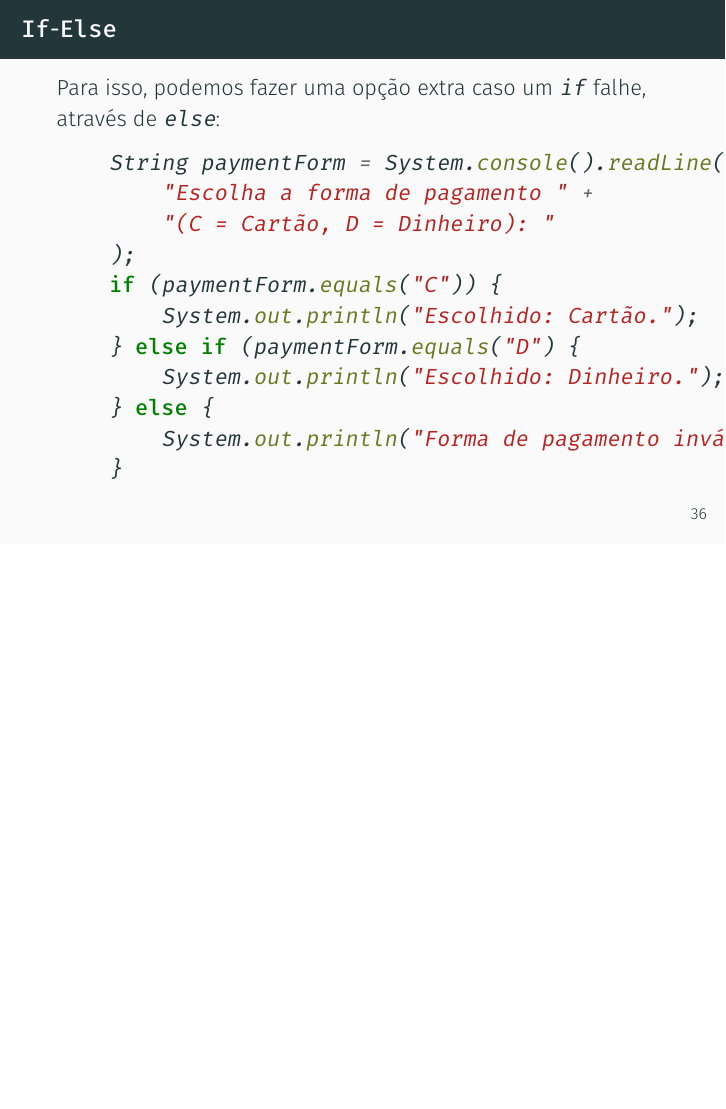
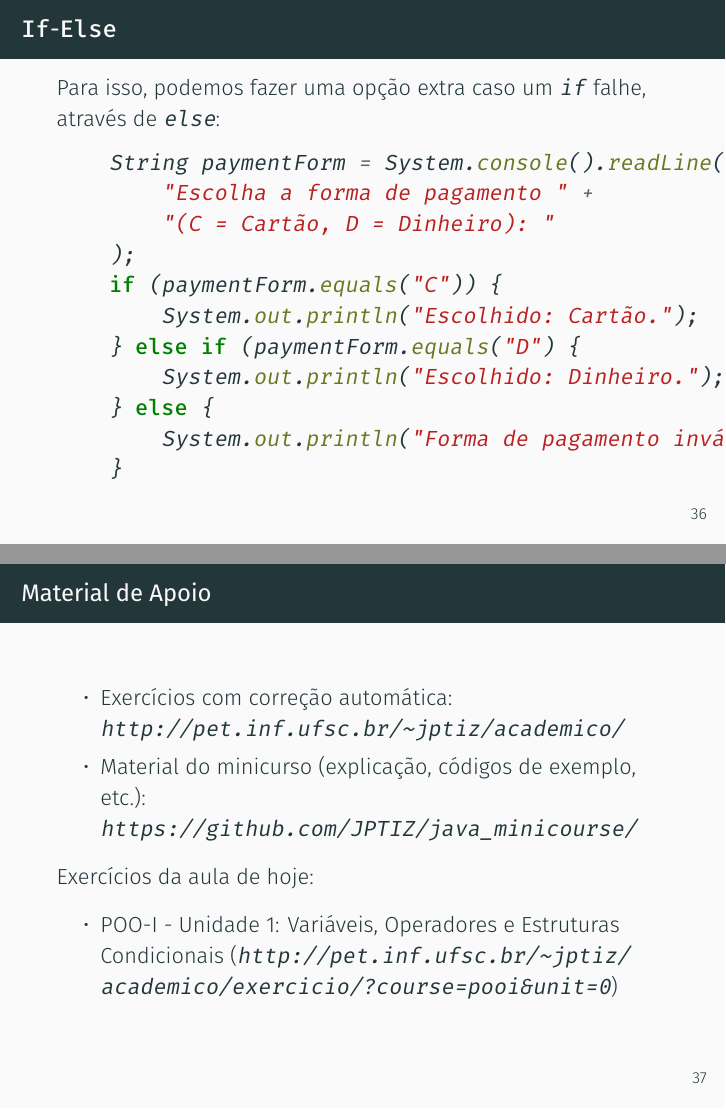
Before and after one commit to JPTIZ/java-minicourse, LaTeX slides (slides/class_1/class_1.tex): page 40 of 40 before the commit and pages 40 and 41 of 41 after it, the two joined at a grey line, the shorter picture padded with empty space. Compiled offline with XeLaTeX; a missing font is replaced by an installed copy or a similar font.

Commit message:
add additional course material slide

```diff
--- a/slides/class_1/class_1.tex
+++ b/slides/class_1/class_1.tex
@@ -539,4 +539,20 @@ public class Application {
     \end{minted}
 \end{frame}
 
+\begin{frame}{Material de Apoio}
+    \begin{itemize}
+        \item Exercícios com correção automática:
+            \url{http://pet.inf.ufsc.br/~jptiz/academico/}
+        \item Material do minicurso (explicação, códigos de exemplo, etc.):
+            \url{https://github.com/JPTIZ/java_minicourse/}
+    \end{itemize}
+
+    Exercícios da aula de hoje:
+    \begin{itemize}
+        \item POO-I - Unidade 1: Variáveis, Operadores e Estruturas
+            Condicionais
+            (\url{http://pet.inf.ufsc.br/~jptiz/academico/exercicio/?course=pooi&unit=0})
+    \end{itemize}
+\end{frame}
+
 \end{document}
```
Also changed, not shown: slides/class_1/class_1.pdf.
